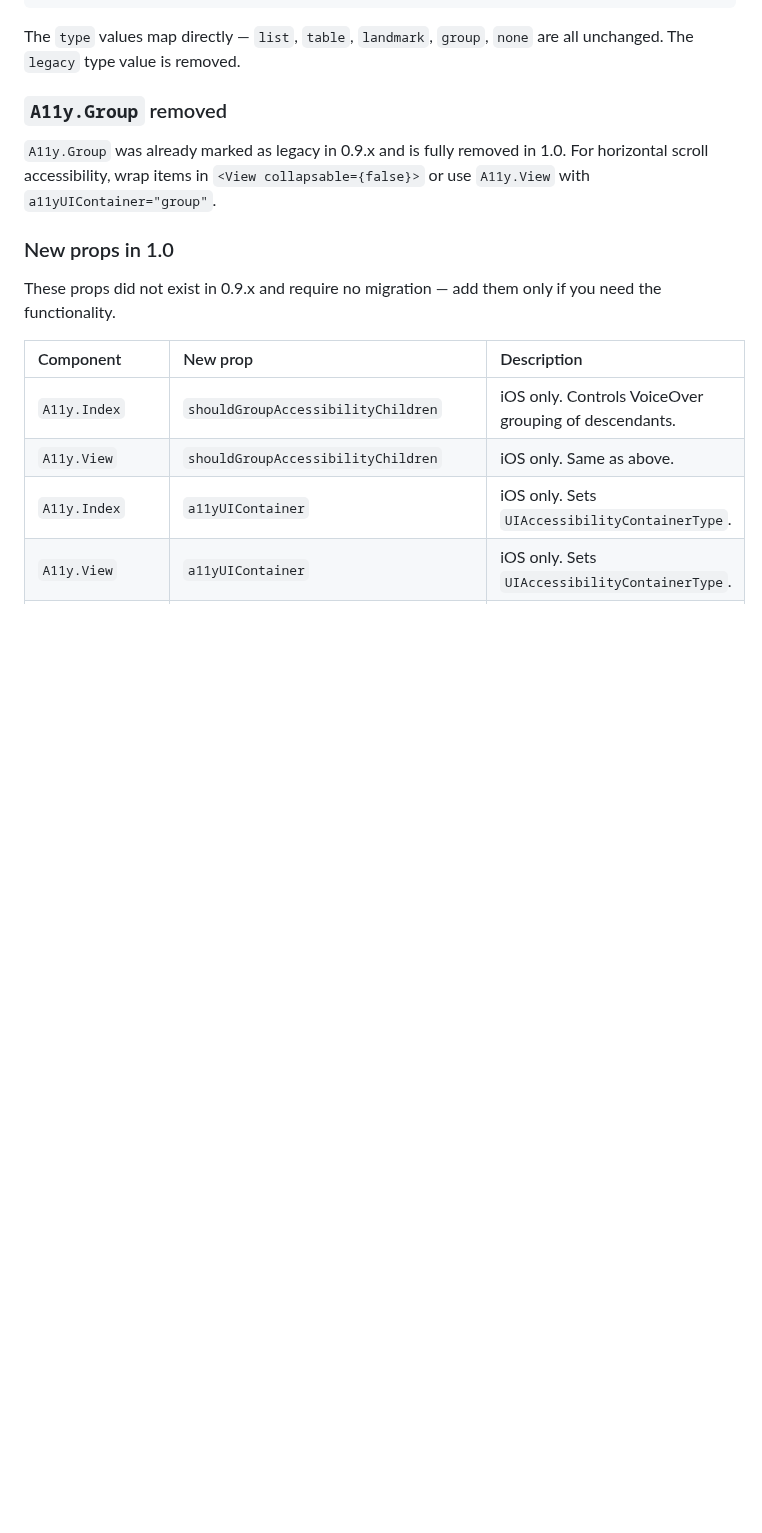
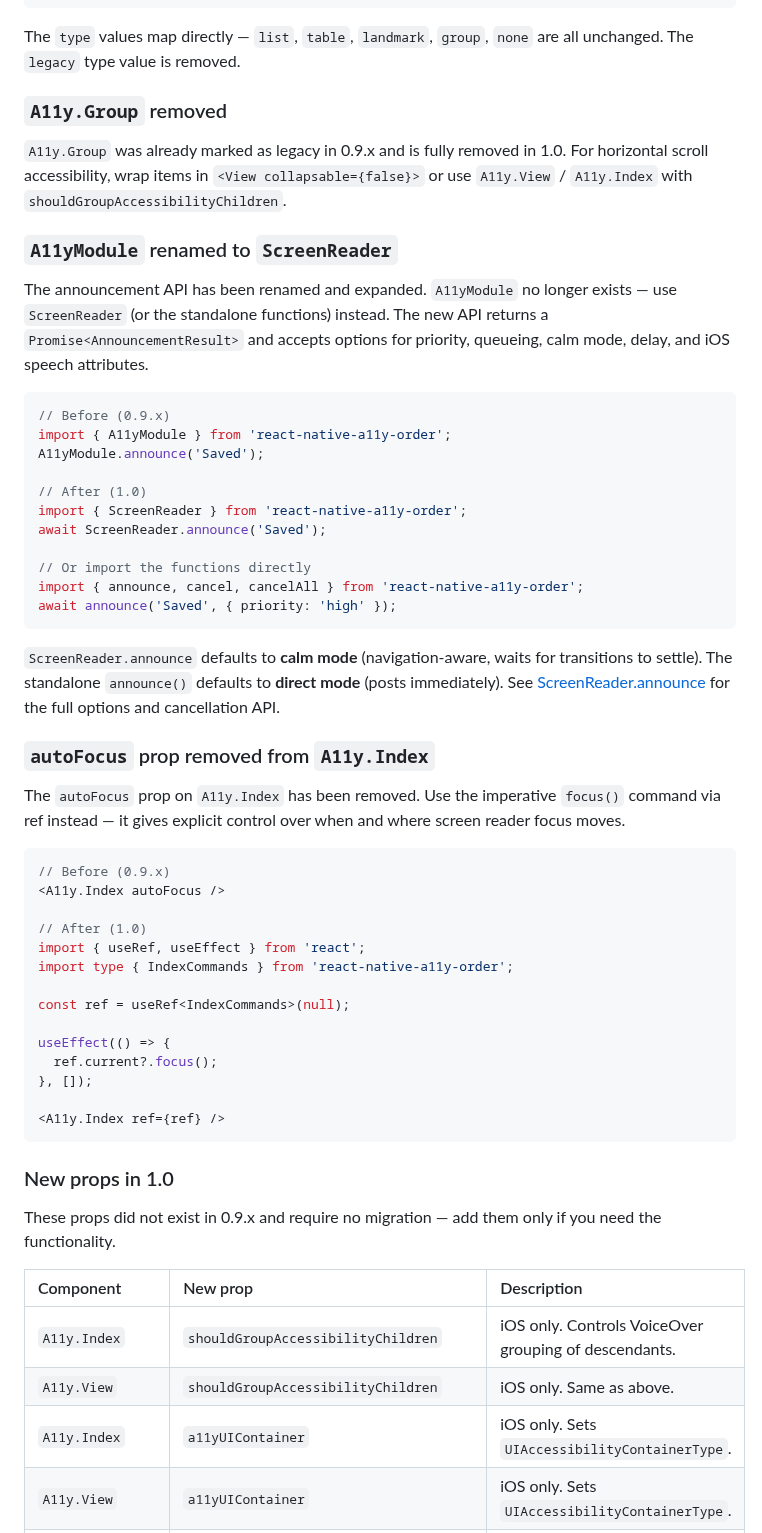
Before and after one commit to ArturKalach/react-native-a11y-order, a Markdown page: docs/migration/migration.md, the part around the change. GitHub-like rendering; blank space fills up the shorter version.

Commit message:
fix: pre release fixes

````diff
--- a/docs/migration/migration.md
+++ b/docs/migration/migration.md
@@ -34,7 +34,48 @@ The `type` values map directly — `list`, `table`, `landmark`, `group`, `none`
 
 ### `A11y.Group` removed
 
-`A11y.Group` was already marked as legacy in 0.9.x and is fully removed in 1.0. For horizontal scroll accessibility, wrap items in `<View collapsable={false}>` or use `A11y.View` with `a11yUIContainer="group"`.
+`A11y.Group` was already marked as legacy in 0.9.x and is fully removed in 1.0. For horizontal scroll accessibility, wrap items in `<View collapsable={false}>` or use `A11y.View` / `A11y.Index` with `shouldGroupAccessibilityChildren`.
+
+### `A11yModule` renamed to `ScreenReader`
+
+The announcement API has been renamed and expanded. `A11yModule` no longer exists — use `ScreenReader` (or the standalone functions) instead. The new API returns a `Promise<AnnouncementResult>` and accepts options for priority, queueing, calm mode, delay, and iOS speech attributes.
+
+```tsx
+// Before (0.9.x)
+import { A11yModule } from 'react-native-a11y-order';
+A11yModule.announce('Saved');
+
+// After (1.0)
+import { ScreenReader } from 'react-native-a11y-order';
+await ScreenReader.announce('Saved');
+
+// Or import the functions directly
+import { announce, cancel, cancelAll } from 'react-native-a11y-order';
+await announce('Saved', { priority: 'high' });
+```
+
+`ScreenReader.announce` defaults to **calm mode** (navigation-aware, waits for transitions to settle). The standalone `announce()` defaults to **direct mode** (posts immediately). See [ScreenReader.announce](../api/ScreenReader.md) for the full options and cancellation API.
+
+### `autoFocus` prop removed from `A11y.Index`
+
+The `autoFocus` prop on `A11y.Index` has been removed. Use the imperative `focus()` command via ref instead — it gives explicit control over when and where screen reader focus moves.
+
+```tsx
+// Before (0.9.x)
+<A11y.Index autoFocus />
+
+// After (1.0)
+import { useRef, useEffect } from 'react';
+import type { IndexCommands } from 'react-native-a11y-order';
+
+const ref = useRef<IndexCommands>(null);
+
+useEffect(() => {
+  ref.current?.focus();
+}, []);
+
+<A11y.Index ref={ref} />
+```
 
 ### New props in 1.0
 
````
Also changed, not shown: README.md (+1 -1 lines), .github/images/a11y-order-ios.gif (added), 5 other files.
